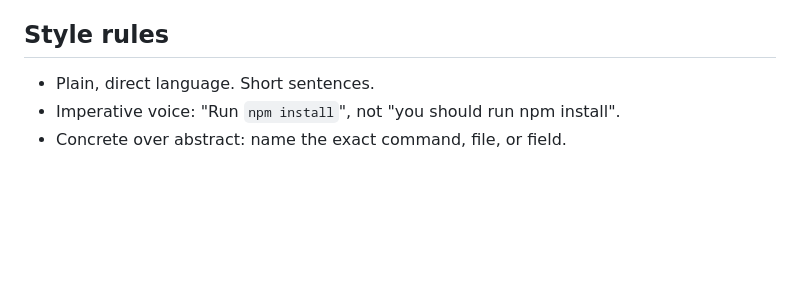
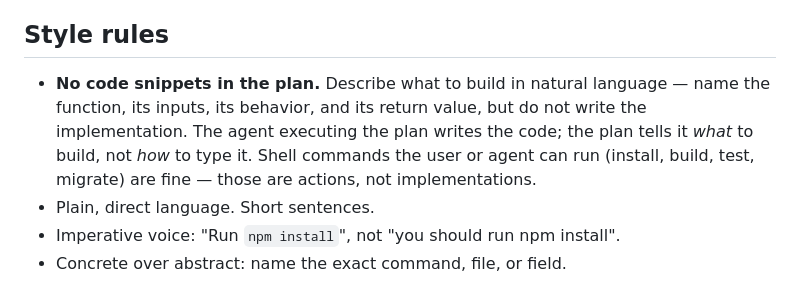
Before and after one commit to 25d-228/skill-files, a Markdown page: development-plan/SKILL.md, the part around the change. Drawn GitHub-style; blank space fills up the shorter version.

Commit message:
Prohibit code snippets in development-plan output
Plans are read by executing agents who should write the implementation
themselves. Embedding code in the plan encourages copy-paste over
understanding, and the snippets go stale as earlier phases evolve.
Shell commands (install, build, test) are still allowed — they are
actions, not implementations.

```diff
--- a/development-plan/SKILL.md
+++ b/development-plan/SKILL.md
@@ -190,6 +190,7 @@ End every phase with a `### What was implemented` section. This section tells th
 
 ## Style rules
 
+- **No code snippets in the plan.** Describe what to build in natural language — name the function, its inputs, its behavior, and its return value, but do not write the implementation. The agent executing the plan writes the code; the plan tells it *what* to build, not *how* to type it. Shell commands the user or agent can run (install, build, test, migrate) are fine — those are actions, not implementations.
 - Plain, direct language. Short sentences.
 - Imperative voice: "Run `npm install`", not "you should run npm install".
 - Concrete over abstract: name the exact command, file, or field.
```
